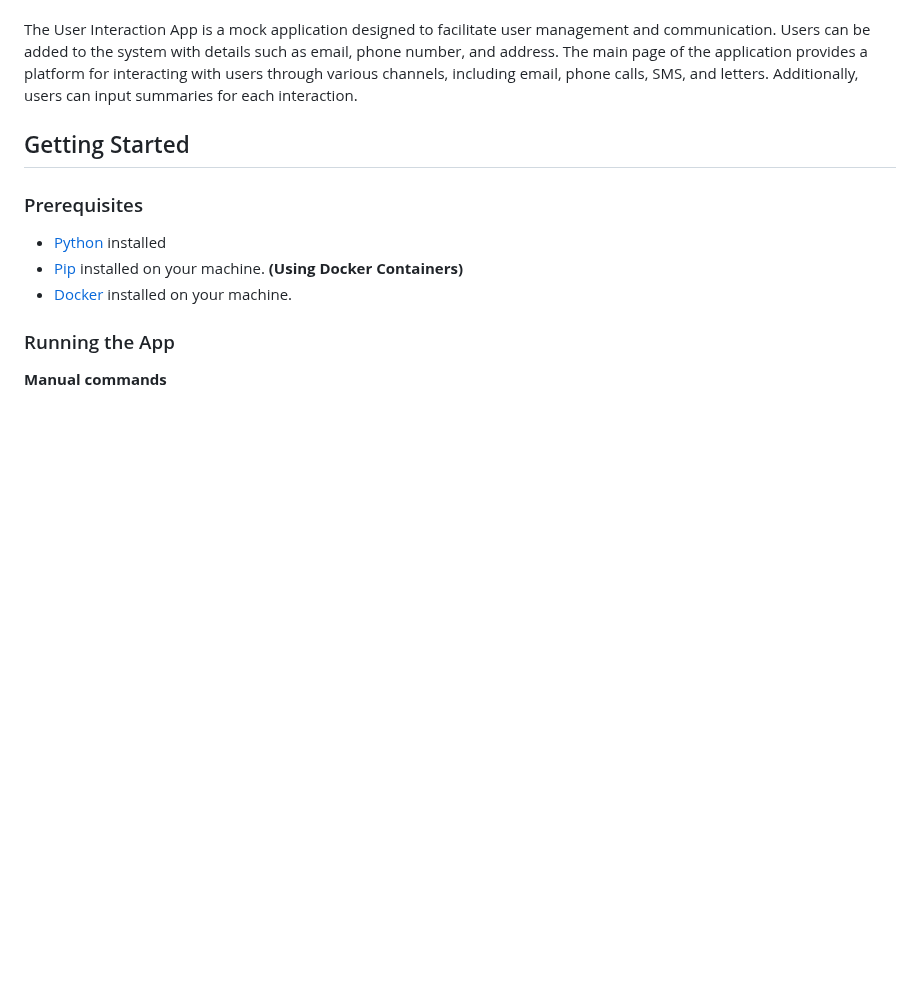
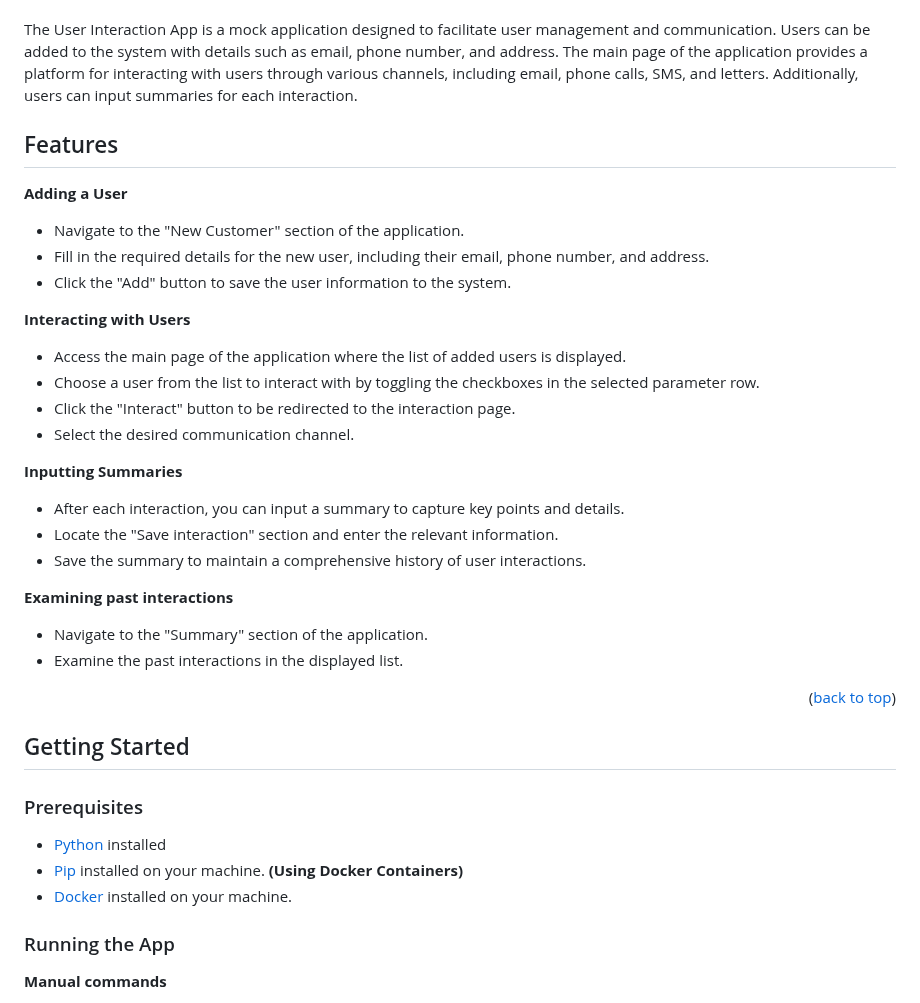
Before and after one commit to Li-HsuanChien/coursera_customer_360, a Markdown page: README.md, the part around the change. GitHub-like rendering; blank space fills up the shorter version.

```diff
--- a/README.md
+++ b/README.md
@@ -34,6 +34,30 @@
 <hr>
 
 The User Interaction App is a mock application designed to facilitate user management and communication. Users can be added to the system with details such as email, phone number, and address. The main page of the application provides a platform for interacting with users through various channels, including email, phone calls, SMS, and letters. Additionally, users can input summaries for each interaction.
+
+## Features
+
+**Adding a User**
+- Navigate to the "New Customer" section of the application.
+- Fill in the required details for the new user, including their email, phone number, and address.
+- Click the "Add" button to save the user information to the system.
+
+**Interacting with Users**
+- Access the main page of the application where the list of added users is displayed.
+- Choose a user from the list to interact with by toggling the checkboxes in the selected parameter row.
+- Click the "Interact" button to be redirected to the interaction page.
+- Select the desired communication channel.
+
+**Inputting Summaries**
+- After each interaction, you can input a summary to capture key points and details.
+- Locate the "Save interaction" section and enter the relevant information.
+- Save the summary to maintain a comprehensive history of user interactions.
+
+**Examining past interactions**
+- Navigate to the "Summary" section of the application.
+- Examine the past interactions in the displayed list.
+
+<p align="right">(<a href="#readme-top">back to top</a>)</p>
 
 ## Getting Started
 
```
